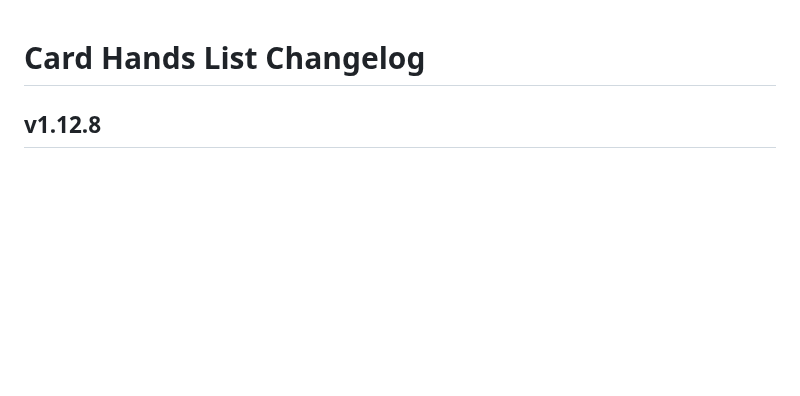
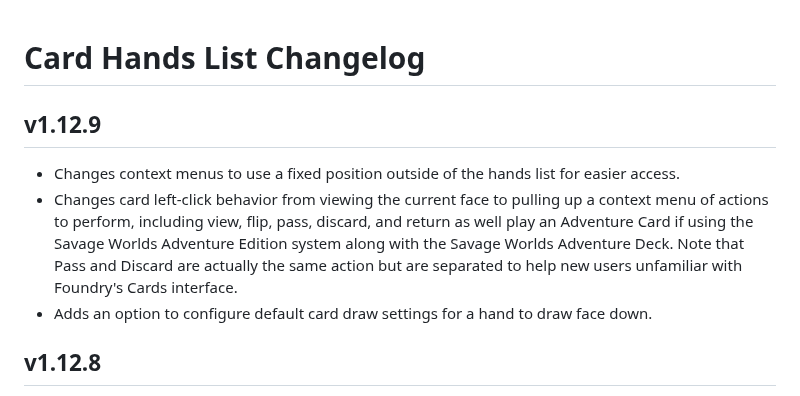
Before and after one commit to kristianserrano/card-hands-list, a Markdown page: CHANGELOG.md, the part around the change. Rendered like a GitHub page; blank space fills up the shorter version.

Commit message:
Updates changelog

```diff
--- a/CHANGELOG.md
+++ b/CHANGELOG.md
@@ -1,4 +1,10 @@
 # Card Hands List Changelog
+
+## v1.12.9
+
+- Changes context menus to use a fixed position outside of the hands list for easier access.
+- Changes card left-click behavior from viewing the current face to pulling up a context menu of actions to perform, including view, flip, pass, discard, and return as well play an Adventure Card if using the Savage Worlds Adventure Edition system along with the Savage Worlds Adventure Deck. Note that Pass and Discard are actually the same action but are separated to help new users unfamiliar with Foundry's Cards interface.
+- Adds an option to configure default card draw settings for a hand to draw face down.
 
 ## v1.12.8
 
```
